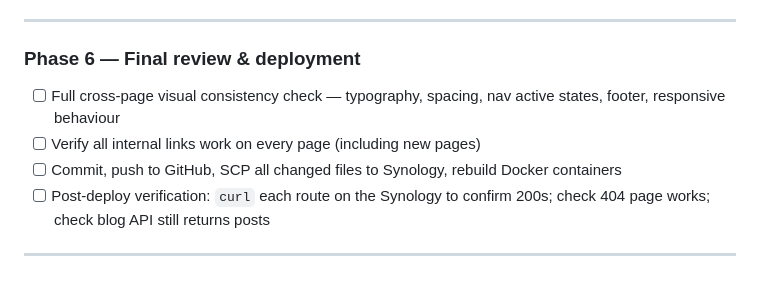
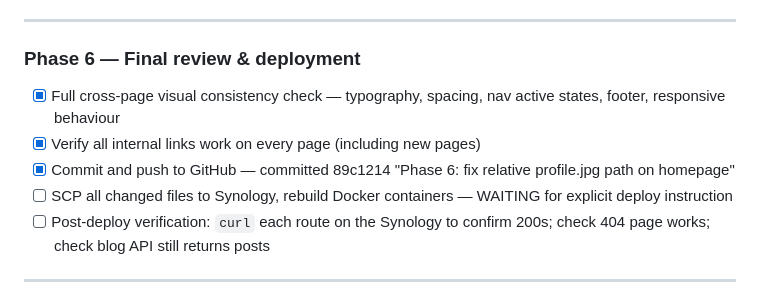
Before and after one commit to khinds-dev/keith-website, a Markdown page: AGENTS.md, the part around the change. Rendered like a GitHub page.

Commit message:
AGENTS.md: mark Phase 6 tasks 1-3 complete

```diff
--- a/AGENTS.md
+++ b/AGENTS.md
@@ -154,9 +154,10 @@ This section tracks the full redesign brief agreed in the planning session. Upda
 
 ### Phase 6 — Final review & deployment
 
-- [ ] Full cross-page visual consistency check — typography, spacing, nav active states, footer, responsive behaviour
-- [ ] Verify all internal links work on every page (including new pages)
-- [ ] Commit, push to GitHub, SCP all changed files to Synology, rebuild Docker containers
+- [x] Full cross-page visual consistency check — typography, spacing, nav active states, footer, responsive behaviour
+- [x] Verify all internal links work on every page (including new pages)
+- [x] Commit and push to GitHub — committed 89c1214 "Phase 6: fix relative profile.jpg path on homepage"
+- [ ] SCP all changed files to Synology, rebuild Docker containers — WAITING for explicit deploy instruction
 - [ ] Post-deploy verification: `curl` each route on the Synology to confirm 200s; check 404 page works; check blog API still returns posts
 
 ---
```
